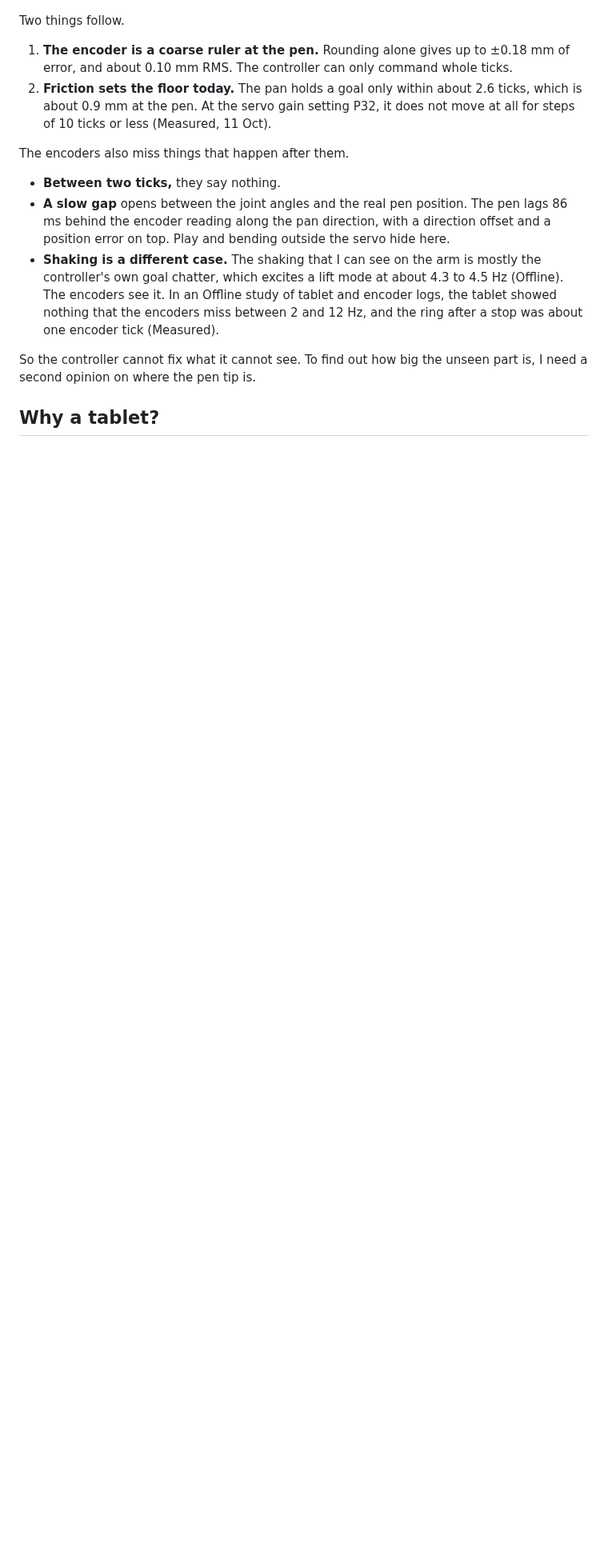
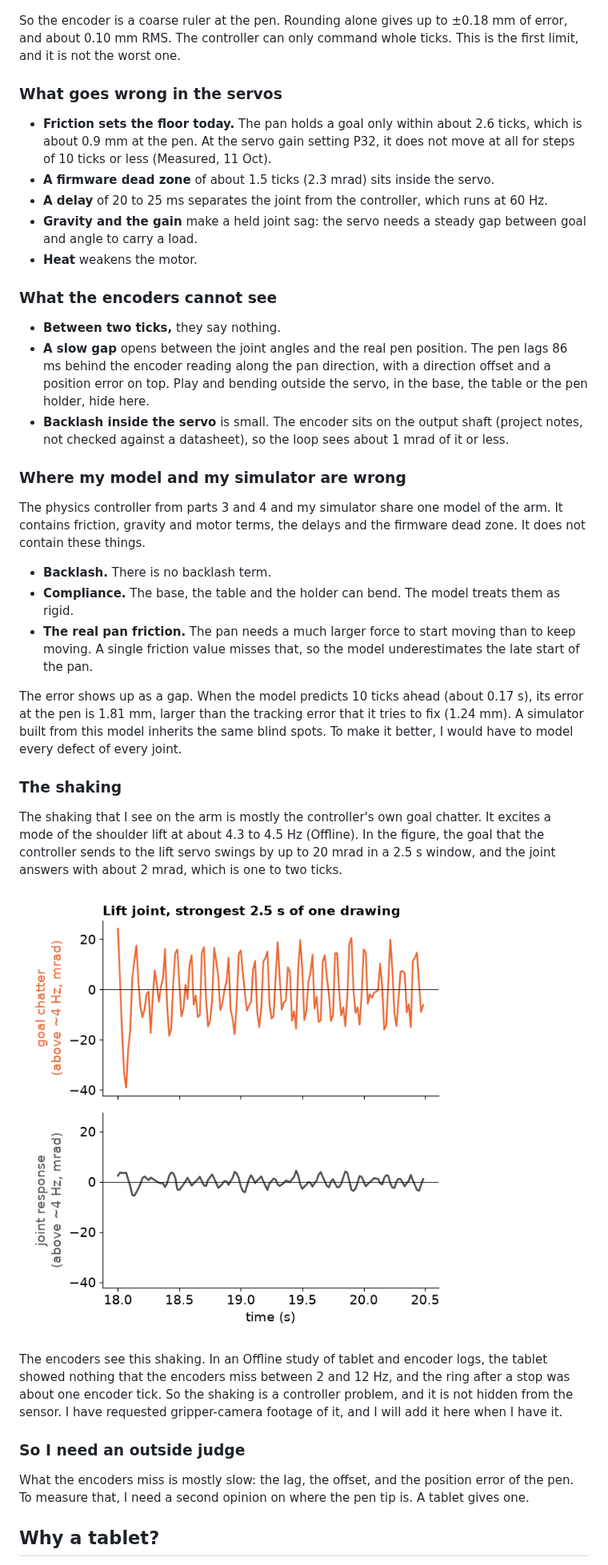
Before and after one commit to Hadrien-Cornier/hadrien-cornier.github.io, a Markdown page: content/robotics/so101-6-where-the-last-millimeter-goes.md, the part around one of its changes. Shown at 80% size. Drawn GitHub-style; pictures changed too: assets/robotics/so101-controllers/goal-chatter.png (added); blank space fills up the shorter version.

Commit message:
SO-101 part 6: series recap, limits of the encoders, model flaws, goal chatter, time-lapse of the drawings

```diff
--- a/content/robotics/so101-6-where-the-last-millimeter-goes.md
+++ b/content/robotics/so101-6-where-the-last-millimeter-goes.md
@@ -13,18 +25,43 @@ My SO-101 arm measures each joint with an encoder. An encoder reads a joint angl
 
 ![Left: side view of the arm with the pan, shoulder lift, elbow flex, wrist flex and wrist roll joints named, and the distance R from the pan axis to the pen. Right: top view of the arm. One tick of the pan, drawn 100 times too big, moves the pen 0.354 mm, which is 231 mm times 1.534 mrad.](/assets/robotics/so101-controllers/arm-pan-lever.png "The pan sits at the base, so its lever to the pen is long. One tick of the pan is 0.354 mm at the pen.")
 
-Two things follow.
+So the encoder is a coarse ruler at the pen. Rounding alone gives up to ±0.18 mm of error, and about 0.10 mm RMS. The controller can only command whole ticks. This is the first limit, and it is not the worst one.
 
-1. **The encoder is a coarse ruler at the pen.** Rounding alone gives up to ±0.18 mm of error, and about 0.10 mm RMS. The controller can only command whole ticks.
-2. **Friction sets the floor today.** The pan holds a goal only within about 2.6 ticks, which is about 0.9 mm at the pen. At the servo gain setting P32, it does not move at all for steps of 10 ticks or less (Measured, 11 Oct).
+### What goes wrong in the servos
 
-The encoders also miss things that happen after them.
+- **Friction sets the floor today.** The pan holds a goal only within about 2.6 ticks, which is about 0.9 mm at the pen. At the servo gain setting P32, it does not move at all for steps of 10 ticks or less (Measured, 11 Oct).
+- **A firmware dead zone** of about 1.5 ticks (2.3 mrad) sits inside the servo.
+- **A delay** of 20 to 25 ms separates the joint from the controller, which runs at 60 Hz.
+- **Gravity and the gain** make a held joint sag: the servo needs a steady gap between goal and angle to carry a load.
+- **Heat** weakens the motor.
+
+### What the encoders cannot see
 
 - **Between two ticks,** they say nothing.
-- **A slow gap** opens between the joint angles and the real pen position. The pen lags 86 ms behind the encoder reading along the pan direction, with a direction offset and a position error on top. Play and bending outside the servo hide here.
-- **Shaking is a different case.** The shaking that I can see on the arm is mostly the controller's own goal chatter, which excites a lift mode at about 4.3 to 4.5 Hz (Offline). The encoders see it. In an Offline study of tablet and encoder logs, the tablet showed nothing that the encoders miss between 2 and 12 Hz, and the ring after a stop was about one encoder tick (Measured).
+- **A slow gap** opens between the joint angles and the real pen position. The pen lags 86 ms behind the encoder reading along the pan direction, with a direction offset and a position error on top. Play and bending outside the servo, in the base, the table or the pen holder, hide here.
+- **Backlash inside the servo** is small. The encoder sits on the output shaft (project notes, not checked against a datasheet), so the loop sees about 1 mrad of it or less.
 
-So the controller cannot fix what it cannot see. To find out how big the unseen part is, I need a second opinion on where the pen tip is.
+### Where my model and my simulator are wrong
+
+The physics controller from parts 3 and 4 and my simulator share one model of the arm. It contains friction, gravity and motor terms, the delays and the firmware dead zone. It does not contain these things.
+
+- **Backlash.** There is no backlash term.
+- **Compliance.** The base, the table and the holder can bend. The model treats them as rigid.
+- **The real pan friction.** The pan needs a much larger force to start moving than to keep moving. A single friction value misses that, so the model underestimates the late start of the pan.
+
+The error shows up as a gap. When the model predicts 10 ticks ahead (about 0.17 s), its error at the pen is 1.81 mm, larger than the tracking error that it tries to fix (1.24 mm). A simulator built from this model inherits the same blind spots. To make it better, I would have to model every defect of every joint.
+
+### The shaking
+
+The shaking that I see on the arm is mostly the controller's own goal chatter. It excites a mode of the shoulder lift at about 4.3 to 4.5 Hz (Offline). In the figure, the goal that the controller sends to the lift servo swings by up to 20 mrad in a 2.5 s window, and the joint answers with about 2 mrad, which is one to two ticks.
+
+![Two stacked plots over 2.5 seconds. Top: the goal chatter on the shoulder lift, swinging between minus 20 and plus 20 mrad about 10 times per second. Bottom: the joint response, a few mrad.](/assets/robotics/so101-controllers/goal-chatter.png "The strongest 2.5 s of one drawing. Over the whole drawing, the chatter is 6.0 mrad RMS and the joint response is 1.4 mrad RMS. Offline, from Measured logs.")
+
+The encoders see this shaking. In an Offline study of tablet and encoder logs, the tablet showed nothing that the encoders miss between 2 and 12 Hz, and the ring after a stop was about one encoder tick. So the shaking is a controller problem, and it is not hidden from the sensor. I have requested gripper-camera footage of it, and I will add it here when I have it.
+
+### So I need an outside judge
+
+What the encoders miss is mostly slow: the lag, the offset, and the position error of the pen. To measure that, I need a second opinion on where the pen tip is. A tablet gives one.
 
 ## Why a tablet?
 
```
Also changed, not shown: other parts of content/robotics/so101-6-where-the-last-millimeter-goes.md (+39 -8 lines), assets/robotics/so101-controllers/replay-kitten-poster.jpg (deleted), assets/robotics/so101-controllers/timelapse-poster.jpg (added), 5 other files.
